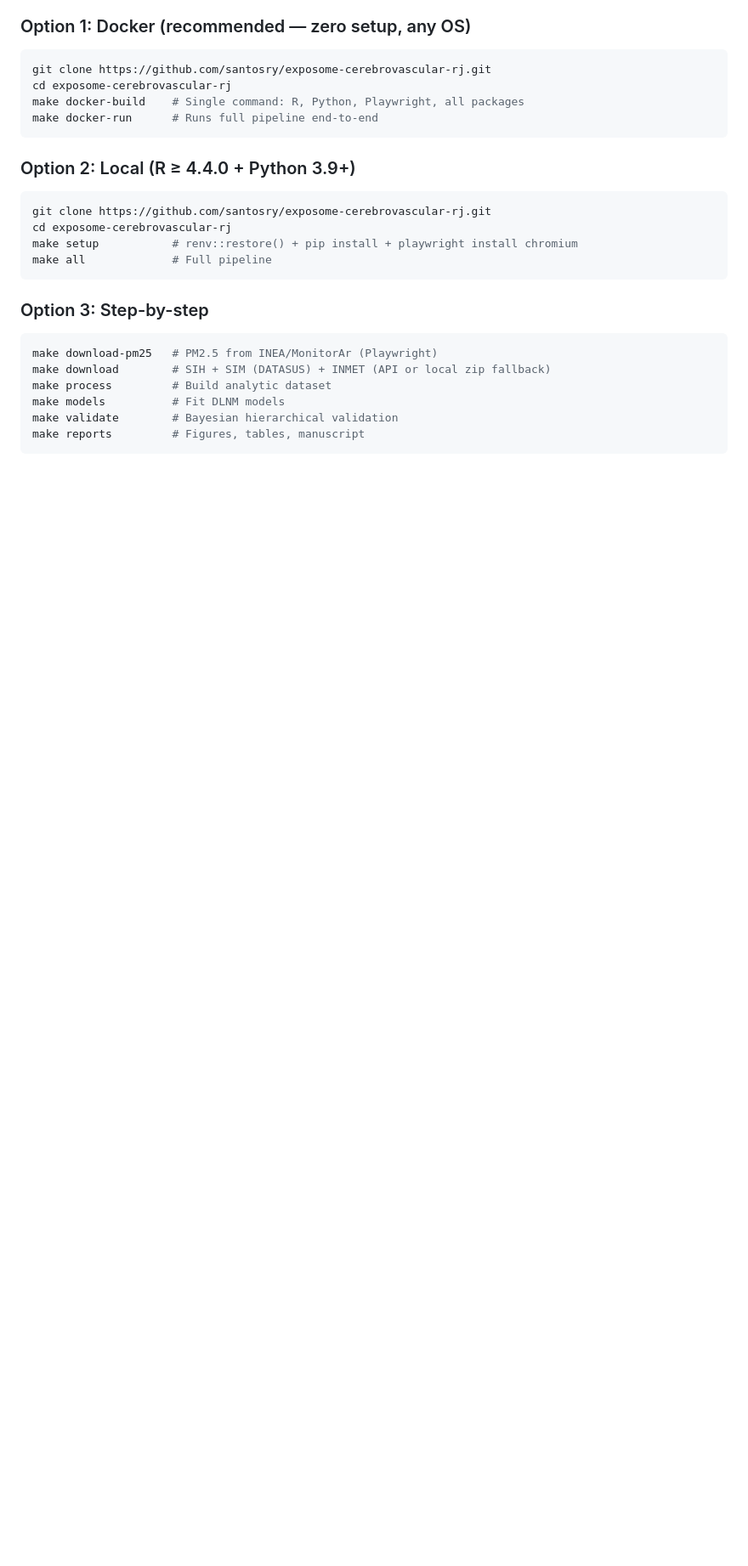
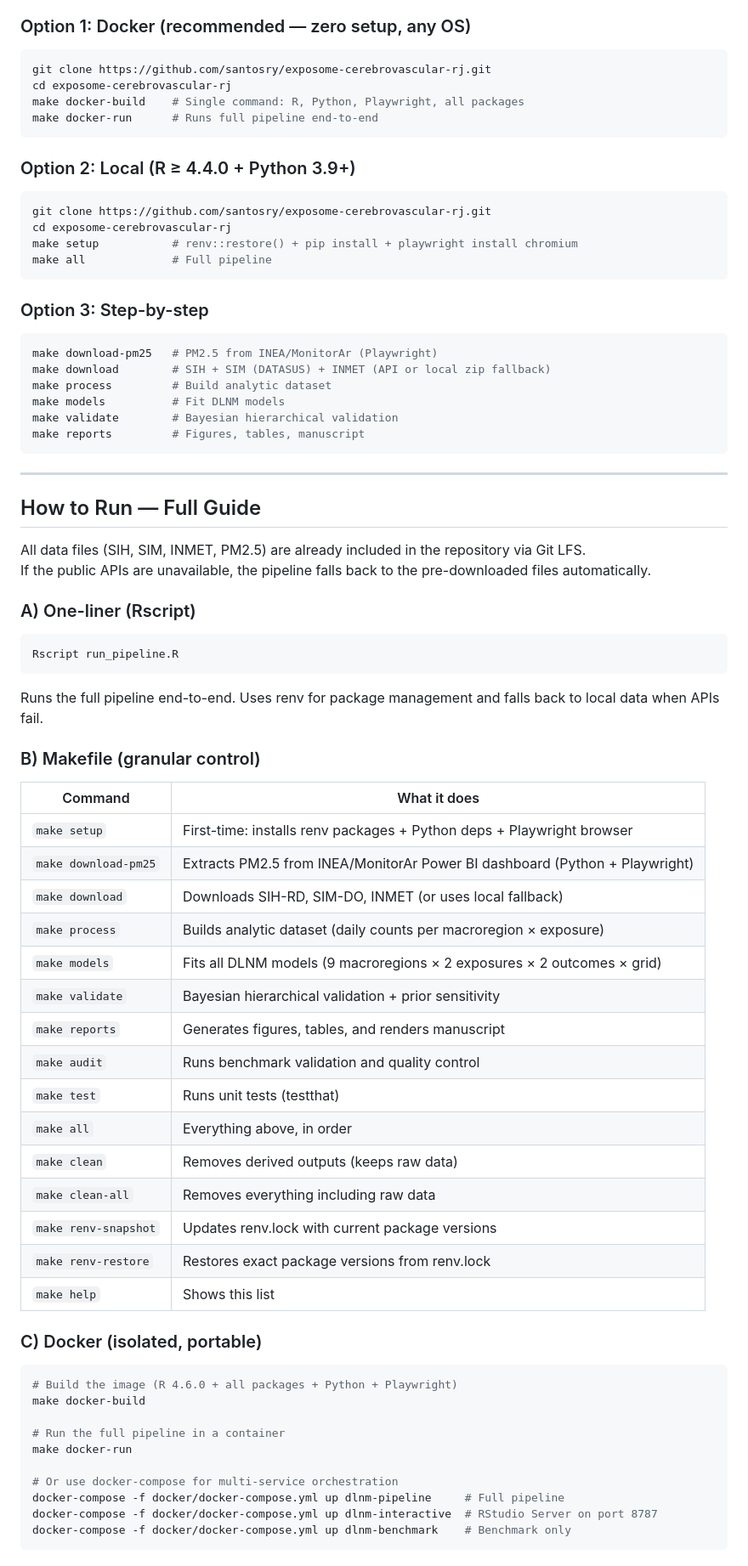
Before and after one commit to santosry/exposome-cerebrovascular-rj, a Markdown page: README.md, the part around one of its changes. Shown at 85% size. GitHub-like rendering; blank space fills up the shorter version.

Commit message:
docs: How to Run guide — Rscript, Makefile, Docker, targets, manual scripts, fallback instructions

````diff
--- a/README.md
+++ b/README.md
@@ -51,3 +51,55 @@ make process         # Build analytic dataset
 make models          # Fit DLNM models
 make validate        # Bayesian hierarchical validation
 make reports         # Figures, tables, manuscript
+```
+
+---
+
+## How to Run — Full Guide
+
+All data files (SIH, SIM, INMET, PM2.5) are already included in the repository via Git LFS.
+If the public APIs are unavailable, the pipeline falls back to the pre-downloaded files automatically.
+
+### A) One-liner (Rscript)
+
+```bash
+Rscript run_pipeline.R
+```
+
+Runs the full pipeline end-to-end. Uses renv for package management and falls back to local data when APIs fail.
+
+### B) Makefile (granular control)
+
+| Command | What it does |
+|---------|-------------|
+| `make setup` | First-time: installs renv packages + Python deps + Playwright browser |
+| `make download-pm25` | Extracts PM2.5 from INEA/MonitorAr Power BI dashboard (Python + Playwright) |
+| `make download` | Downloads SIH-RD, SIM-DO, INMET (or uses local fallback) |
+| `make process` | Builds analytic dataset (daily counts per macroregion × exposure) |
+| `make models` | Fits all DLNM models (9 macroregions × 2 exposures × 2 outcomes × grid) |
+| `make validate` | Bayesian hierarchical validation + prior sensitivity |
+| `make reports` | Generates figures, tables, and renders manuscript |
+| `make audit` | Runs benchmark validation and quality control |
+| `make test` | Runs unit tests (testthat) |
+| `make all` | Everything above, in order |
+| `make clean` | Removes derived outputs (keeps raw data) |
+| `make clean-all` | Removes everything including raw data |
+| `make renv-snapshot` | Updates renv.lock with current package versions |
+| `make renv-restore` | Restores exact package versions from renv.lock |
+| `make help` | Shows this list |
+
+### C) Docker (isolated, portable)
+
+```bash
+# Build the image (R 4.6.0 + all packages + Python + Playwright)
+make docker-build
+
+# Run the full pipeline in a container
+make docker-run
+
+# Or use docker-compose for multi-service orchestration
+docker-compose -f docker/docker-compose.yml up dlnm-pipeline     # Full pipeline
+docker-compose -f docker/docker-compose.yml up dlnm-interactive  # RStudio Server on port 8787
+docker-compose -f docker/docker-compose.yml up dlnm-benchmark    # Benchmark only
+```
+
````
Also changed, not shown: other parts of README.md (+40 -0 lines).
